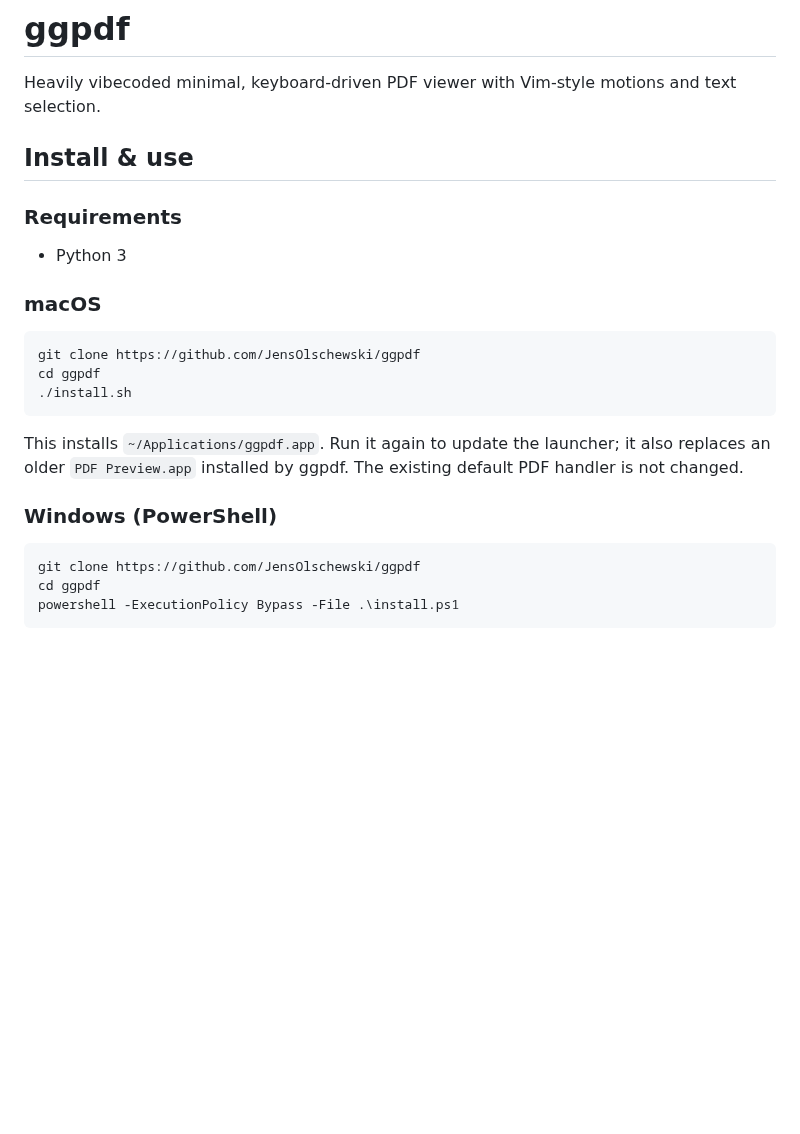
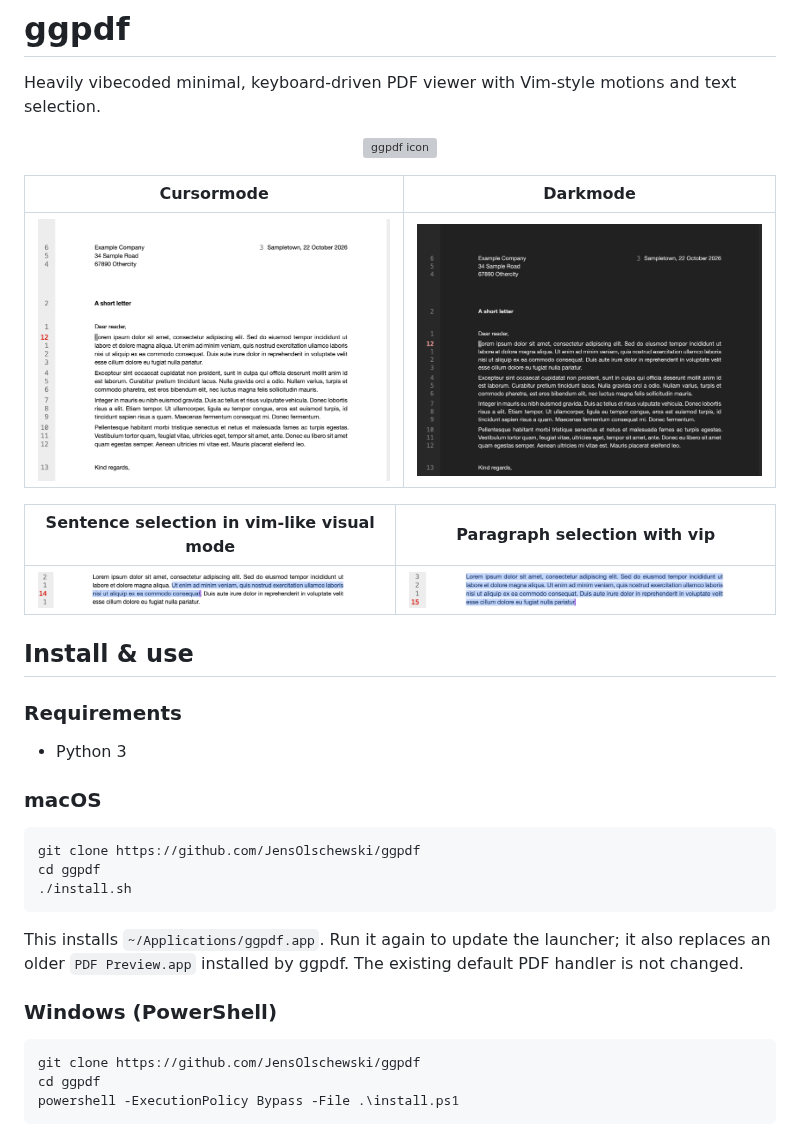
Before and after one commit to JensOlschewski/ggpdf, a Markdown page: README.md, the part around one of its changes. GitHub-like rendering; pictures changed too: docs/assets/ggpdf-darkmode.png (added), docs/assets/ggpdf-linenumber.png (added), docs/assets/ggpdf-paragraph-selection.png (added); blank space fills up the shorter version; grey boxes are pictures that could not be loaded.

Commit message:
feat: add app icons and README screenshots

````diff
--- a/README.md
+++ b/README.md
@@ -3,10 +3,23 @@
 Heavily vibecoded minimal, keyboard-driven PDF viewer with Vim-style motions and
 text selection.
 
+<p align="center">
+  <img src="icon.svg" alt="ggpdf icon" width="96">
+</p>
+
+| Cursormode                                                  | Darkmode                                                  |
+| ----------------------------------------------------------- | --------------------------------------------------------- |
+| <img src="docs/assets/ggpdf-linenumber.png" width="450em"/> | <img src="docs/assets/ggpdf-darkmode.png" width="450em"/> |
+
+| Sentence selection in vim-like visual mode                          | Paragraph selection with vip                                         |
+| ------------------------------------------------------------------- | -------------------------------------------------------------------- |
+| <img src="docs/assets/ggpdf-sentence-selection.png" width="450em"/> | <img src="docs/assets/ggpdf-paragraph-selection.png" width="450em"/> |
+
 ## Install & use
 
 ### Requirements
- - Python 3
+
+- Python 3
 
 ### macOS
 
@@ -21,7 +34,6 @@ it also replaces an older `PDF Preview.app` installed by ggpdf. The existing
 default PDF handler is not changed.
 
 ### Windows (PowerShell)
-
 
 ```powershell
 git clone https://github.com/JensOlschewski/ggpdf
````
Also changed, not shown: other parts of README.md (+7 -7 lines), 6 other files.
